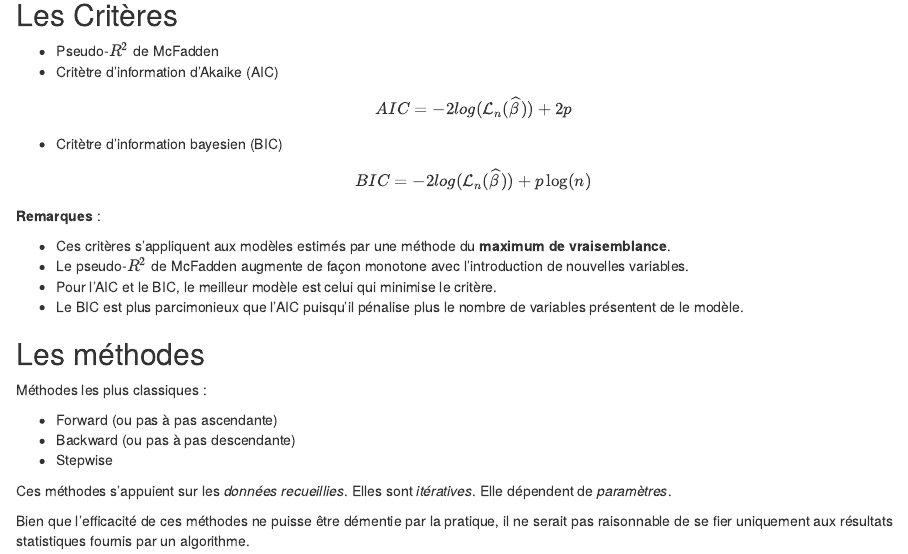
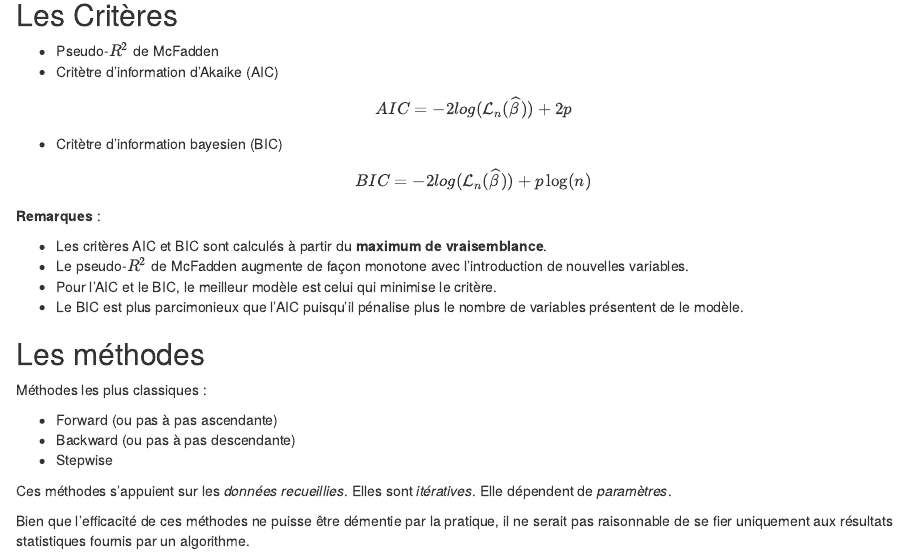
Before and after one commit to fchuffar/logistic_models, an R Markdown document (05_cours_reglog.Rmd): the page in a window 1100 px wide, from 130 px down. Rendered offline with R 4.5, knitr and Pandoc, with nearby package versions.

Commit message:
corrections

```diff
--- a/05_cours_reglog.Rmd
+++ b/05_cours_reglog.Rmd
@@ -17,7 +17,7 @@ $$BIC = -2log(\mathcal{L}_n(\widehat{\beta})) + p \log(n)$$
 
 **Remarques** :
 
-- Ces critères s’appliquent aux modèles estimés par une méthode du **maximum de vraisemblance**.
+- Les critères AIC et BIC sont calculés à partir du **maximum de vraisemblance**.
 - Le pseudo-$R^2$ de McFadden augmente de façon monotone avec l’introduction de nouvelles variables.
 - Pour l’AIC et le BIC, le meilleur modèle est celui qui minimise le critère.
 - Le BIC est plus parcimonieux que l’AIC puisqu’il pénalise plus le nombre de variables présentent de le modèle.
```
Also changed, not shown: cours_reglog.Rmd (+1 -1 lines).
